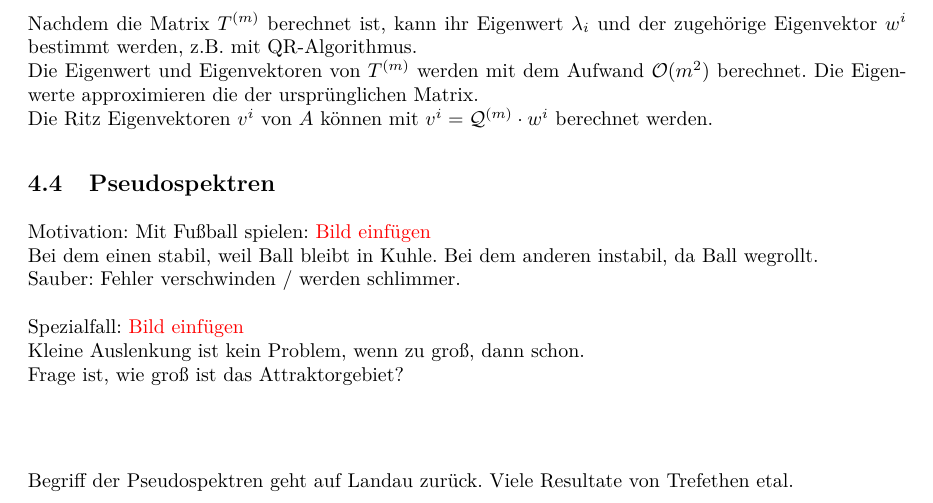
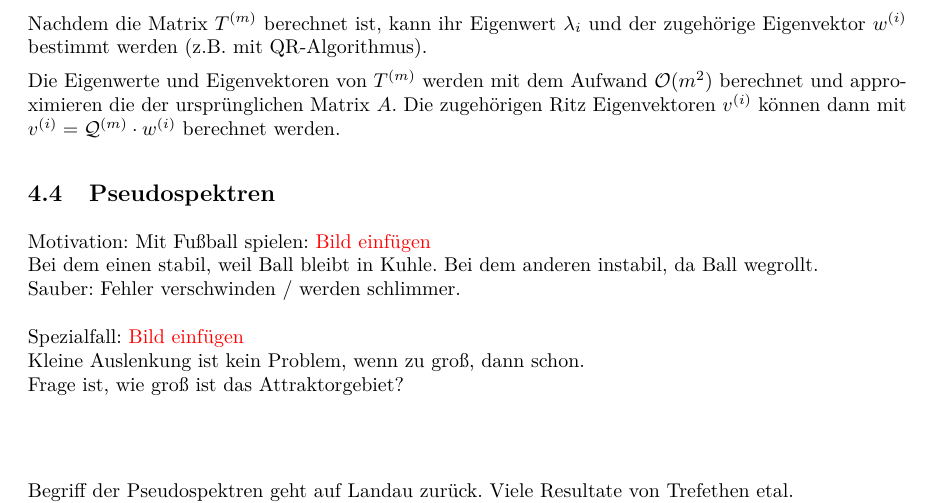
Before and after one commit to CedricRoennfeld/Numerik2Skript, a LaTeX document (script/script.tex, which reads script/sections/sec4.tex): part of page 43 of 44, cut so that both start at the same text. The pictures show the PDF file script.pdf that the author committed with the source.

Commit message:
reworking section 4

```diff
--- a/script/sections/sec4.tex
+++ b/script/sections/sec4.tex
@@ -505,11 +505,12 @@ ergibt sich
   \end{algorithm}
 }
 
-Nachdem die Matrix $T^{(m)}$ berechnet ist, kann ihr Eigenwert $\lambda_i$ und der zugehörige Eigenvektor $w^{i}$
-bestimmt werden, z.B. mit QR-Algorithmus. \\
-Die Eigenwert und Eigenvektoren von $T^{(m)}$ werden mit dem Aufwand $\mathcal{O}(m^2)$ berechnet. Die Eigenwerte
-approximieren die der ursprünglichen Matrix. \\
-Die Ritz Eigenvektoren $v^i$ von $A$ können mit $v^i=\mathcal{Q}^{(m)}\cdot w^i$ berechnet werden.
+Nachdem die Matrix $T^{(m)}$ berechnet ist, kann ihr Eigenwert $\lambda_i$ und der zugehörige Eigenvektor $w^{(i)}$
+bestimmt werden (z.B. mit QR-Algorithmus).
+
+Die Eigenwerte und Eigenvektoren von $T^{(m)}$ werden mit dem Aufwand $\mathcal{O}(m^2)$ berechnet und
+approximieren die der ursprünglichen Matrix $A$. Die zugehörigen Ritz Eigenvektoren $v^{(i)}$ können dann
+mit $v^{(i)}=\mathcal{Q}^{(m)}\cdot w^{(i)}$ berechnet werden.
 
 \subsection{Pseudospektren}
 Motivation:
```
Also changed, not shown: script.pdf.
